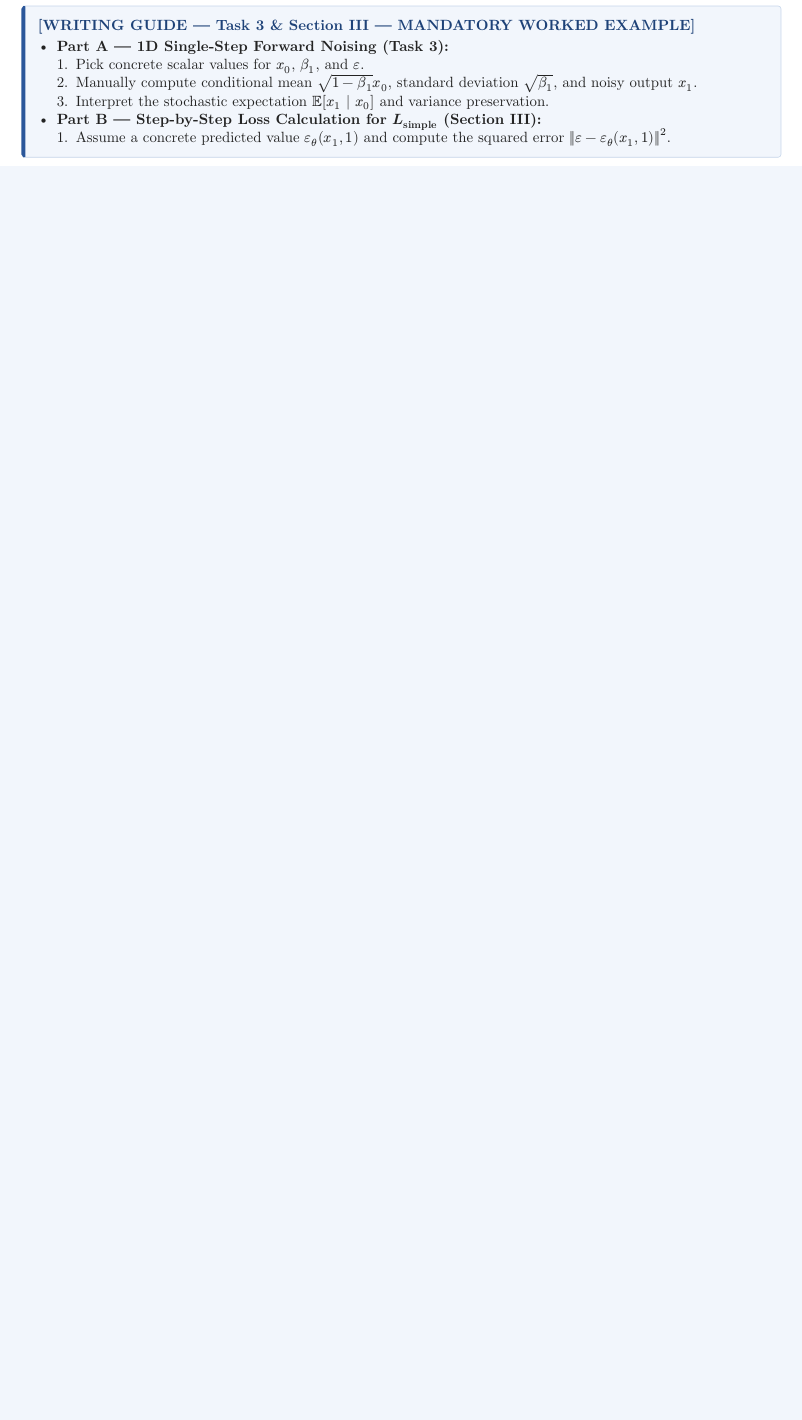
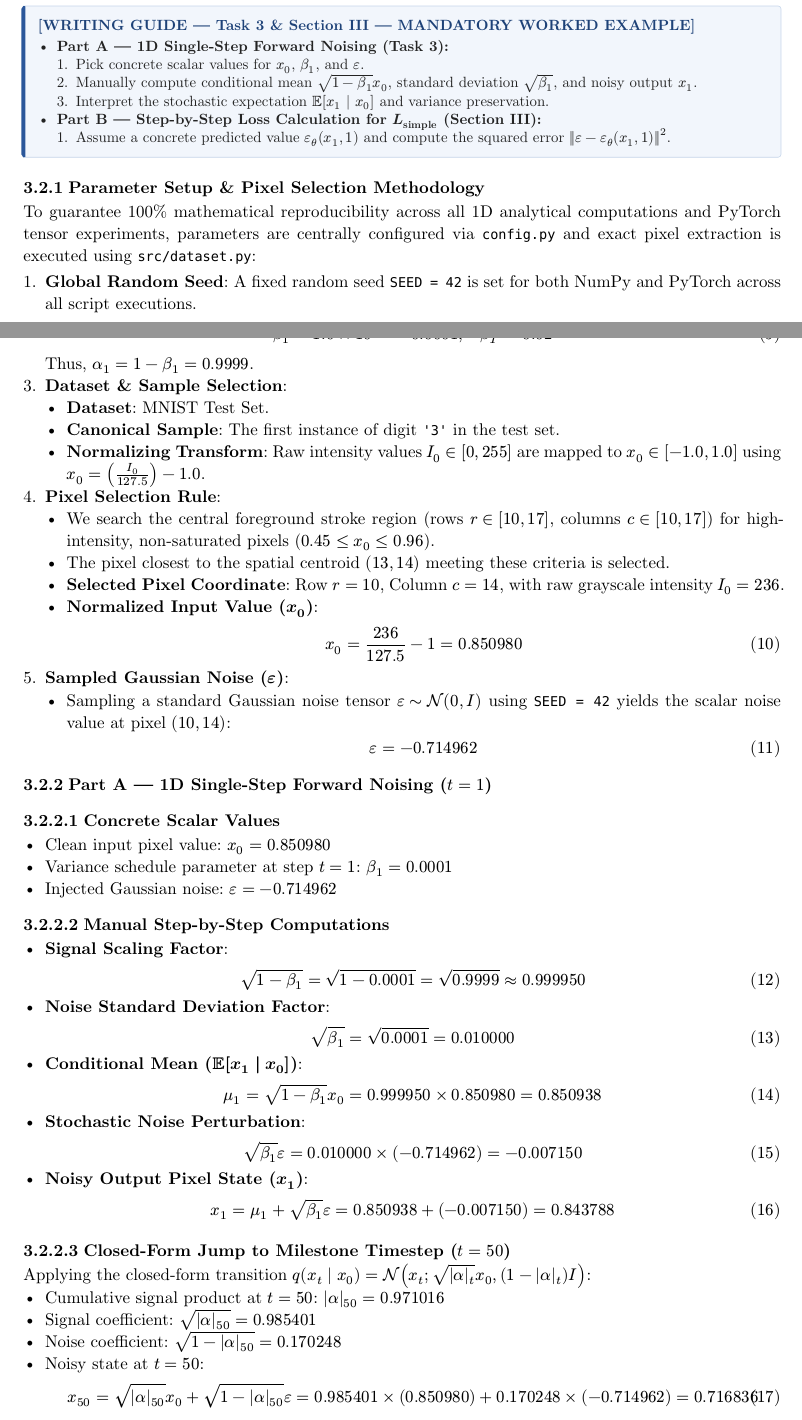
Before and after one commit to cgk1401/cs420-s06-diffusion-models, a Typst document (typst/main.typ, which reads typst/sections/method.typ): part of page 6 of 10 before the commit and two parts of pages 6 and 7 of 12 after it, the two joined at a grey line, cut so that both start at the same text, the shorter picture padded with empty space. Compiled offline with Typst 0.15; a missing font is replaced by an installed copy or a similar font.

Commit message:
3.2 method

```diff
--- a/typst/sections/method.typ
+++ b/typst/sections/method.typ
@@ -102,3 +102,9 @@ $ L_"simple" = bb(E)_(t, x_0, epsilon) [ norm(epsilon - epsilon_theta (x_t, t))^
   - *Part B — Step-by-Step Loss Calculation for $L_"simple"$ (Section III):*
     1. Assume a concrete predicted value $epsilon_theta (x_1, 1)$ and compute the squared error $norm(epsilon - epsilon_theta (x_1, 1))^2$.
 ]
+
+=== Parameter Setup & Pixel Selection Methodology
+
+To guarantee 100% mathematical reproducibility across all 1D analytical computations and PyTorch tensor experiments, parameters are centrally configured via `config.py` and exact pixel extraction is executed using `src/dataset.py`:
+
+1. *Global Random Seed*: A fixed random seed `SEED = 42` is set for both NumPy and PyTorch across all script executions.
@@ -104,0 +114,39 @@ $ L_"simple" = bb(E)_(t, x_0, epsilon) [ norm(epsilon - epsilon_theta (x_t, t))^
+3. *Dataset & Sample Selection*:
+   - *Dataset*: MNIST Test Set.
+   - *Canonical Sample*: The first instance of digit `'3'` in the test set.
+   - *Normalizing Transform*: Raw intensity values $I_0 in [0, 255]$ are mapped to $x_0 in [-1.0, 1.0]$ using $x_0 = (I_0 / 127.5) - 1.0$.
+4. *Pixel Selection Rule*:
+   - We search the central foreground stroke region (rows $r in [10, 17]$, columns $c in [10, 17]$) for high-intensity, non-saturated pixels ($0.45 <= x_0 <= 0.96$).
+   - The pixel closest to the spatial centroid $(13, 14)$ meeting these criteria is selected.
+   - *Selected Pixel Coordinate*: Row $r = 10$, Column $c = 14$, with raw grayscale intensity $I_0 = 236$.
+   - *Normalized Input Value ($x_0$)*:
+     $ x_0 = frac(236, 127.5) - 1 = 0.850980 $ <eq-x0>
+5. *Sampled Gaussian Noise ($epsilon$)*:
+   - Sampling a standard Gaussian noise tensor $epsilon tilde cal(N)(0, I)$ using `SEED = 42` yields the scalar noise value at pixel $(10, 14)$:
+     $ epsilon = -0.714962 $ <eq-eps>
+
+=== Part A — 1D Single-Step Forward Noising ($t = 1$)
+
+==== Concrete Scalar Values
+- Clean input pixel value: $x_0 = 0.850980$
+- Variance schedule parameter at step $t = 1$: $beta_1 = 0.0001$
+- Injected Gaussian noise: $epsilon = -0.714962$
+
+==== Manual Step-by-Step Computations
+- *Signal Scaling Factor*:
+  $ sqrt(1 - beta_1) = sqrt(1 - 0.0001) = sqrt(0.9999) approx 0.999950 $
+- *Noise Standard Deviation Factor*:
+  $ sqrt(beta_1) = sqrt(0.0001) = 0.010000 $
+- *Conditional Mean ($EE[x_1 mid(|) x_0]$)*:
+  $ mu_1 = sqrt(1 - beta_1) x_0 = 0.999950 times 0.850980 = 0.850938 $
+- *Stochastic Noise Perturbation*:
+  $ sqrt(beta_1) epsilon = 0.010000 times (-0.714962) = -0.007150 $
+- *Noisy Output Pixel State ($x_1$)*:
+  $ x_1 = mu_1 + sqrt(beta_1) epsilon = 0.850938 + (-0.007150) = 0.843788 $ <eq-x1>
+
+==== Closed-Form Jump to Milestone Timestep ($t = 50$)
+Applying the closed-form transition $q(x_t mid(|) x_0) = cal(N)(x_t; sqrt(bar(alpha)_t) x_0, (1 - bar(alpha)_t) I)$:
+- Cumulative signal product at $t = 50$: $bar(alpha)_(50) = 0.971016$
+- Signal coefficient: $sqrt(bar(alpha)_(50)) = 0.985401$
+- Noise coefficient: $sqrt(1 - bar(alpha)_(50)) = 0.170248$
+- Noisy state at $t = 50$:
```
Also changed, not shown: typst/sections/method.typ (29 more changed lines).
